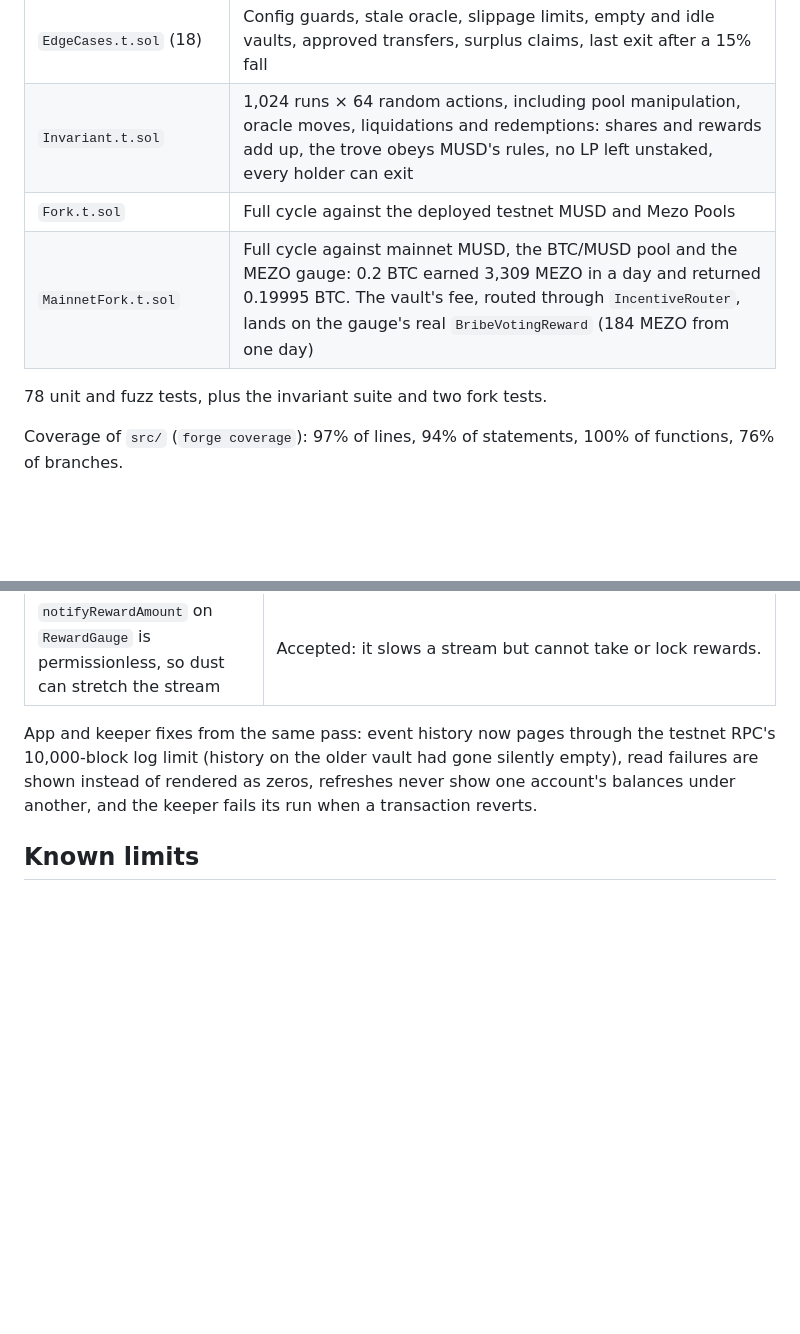
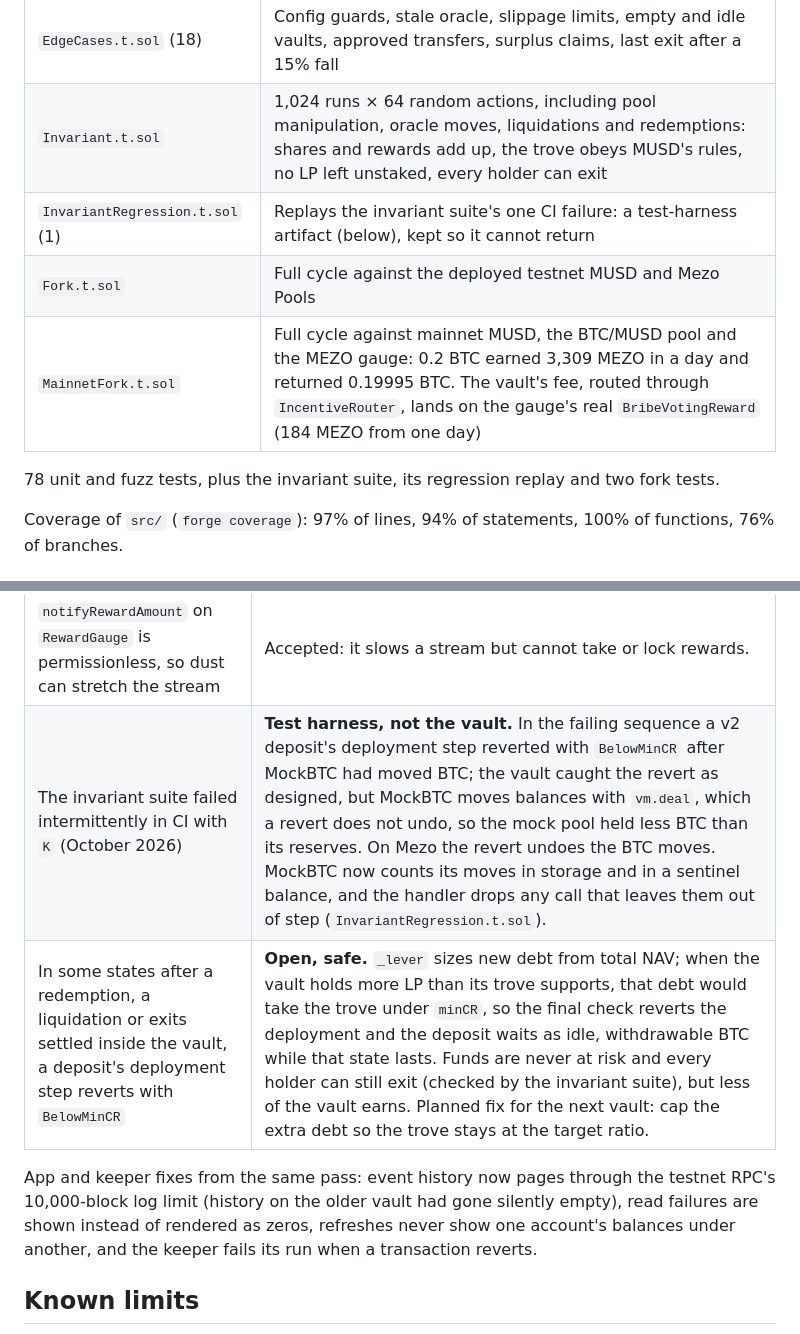
Before and after one commit to GuTS805/Akindo, a Markdown page: contracts/SECURITY.md, 2 parts joined by grey strips. GitHub-like rendering; blank space fills up the shorter version.

```diff
--- a/contracts/SECURITY.md
+++ b/contracts/SECURITY.md
@@ -34,10 +34,11 @@ reproduce it.
 | `Manipulation.t.sol` (7) | Deposit, push the pool off the oracle, withdraw, push it back, with the attacker's own capital: never profitable (512-run fuzz over 1–2,000 BTC and 2–80% skews), exits revert when the pool is pushed down |
 | `EdgeCases.t.sol` (18) | Config guards, stale oracle, slippage limits, empty and idle vaults, approved transfers, surplus claims, last exit after a 15% fall |
 | `Invariant.t.sol` | 1,024 runs × 64 random actions, including pool manipulation, oracle moves, liquidations and redemptions: shares and rewards add up, the trove obeys MUSD's rules, no LP left unstaked, every holder can exit |
+| `InvariantRegression.t.sol` (1) | Replays the invariant suite's one CI failure: a test-harness artifact (below), kept so it cannot return |
 | `Fork.t.sol` | Full cycle against the deployed testnet MUSD and Mezo Pools |
 | `MainnetFork.t.sol` | Full cycle against mainnet MUSD, the BTC/MUSD pool and the MEZO gauge: 0.2 BTC earned 3,309 MEZO in a day and returned 0.19995 BTC. The vault's fee, routed through `IncentiveRouter`, lands on the gauge's real `BribeVotingReward` (184 MEZO from one day) |
 
-78 unit and fuzz tests, plus the invariant suite and two fork tests.
+78 unit and fuzz tests, plus the invariant suite, its regression replay and two fork tests.
 
 Coverage of `src/` (`forge coverage`): 97% of lines, 94% of statements, 100% of functions,
 76% of branches.
@@ -75,6 +76,8 @@ finding was checked against a test before deciding.
 | No deposit cap for an unaudited vault | **Added in v2:** an immutable `depositCap` on vault value (2 BTC on testnet). |
 | `IncentiveRouter.push` reverted entirely if the incentive contract refused the token | **Fixed.** A refused incentive now sends the whole balance to the treasury (`test_push_refusedIncentives_goToTreasury`). |
 | `notifyRewardAmount` on `RewardGauge` is permissionless, so dust can stretch the stream | Accepted: it slows a stream but cannot take or lock rewards. |
+| The invariant suite failed intermittently in CI with `K` (October 2026) | **Test harness, not the vault.** In the failing sequence a v2 deposit's deployment step reverted with `BelowMinCR` after MockBTC had moved BTC; the vault caught the revert as designed, but MockBTC moves balances with `vm.deal`, which a revert does not undo, so the mock pool held less BTC than its reserves. On Mezo the revert undoes the BTC moves. MockBTC now counts its moves in storage and in a sentinel balance, and the handler drops any call that leaves them out of step (`InvariantRegression.t.sol`). |
+| In some states after a redemption, a liquidation or exits settled inside the vault, a deposit's deployment step reverts with `BelowMinCR` | **Open, safe.** `_lever` sizes new debt from total NAV; when the vault holds more LP than its trove supports, that debt would take the trove under `minCR`, so the final check reverts the deployment and the deposit waits as idle, withdrawable BTC while that state lasts. Funds are never at risk and every holder can still exit (checked by the invariant suite), but less of the vault earns. Planned fix for the next vault: cap the extra debt so the trove stays at the target ratio. |
 
 App and keeper fixes from the same pass: event history now pages through the testnet RPC's
 10,000-block log limit (history on the older vault had gone silently empty), read failures are
```
Also changed, not shown: README.md (+2 -1 lines).
